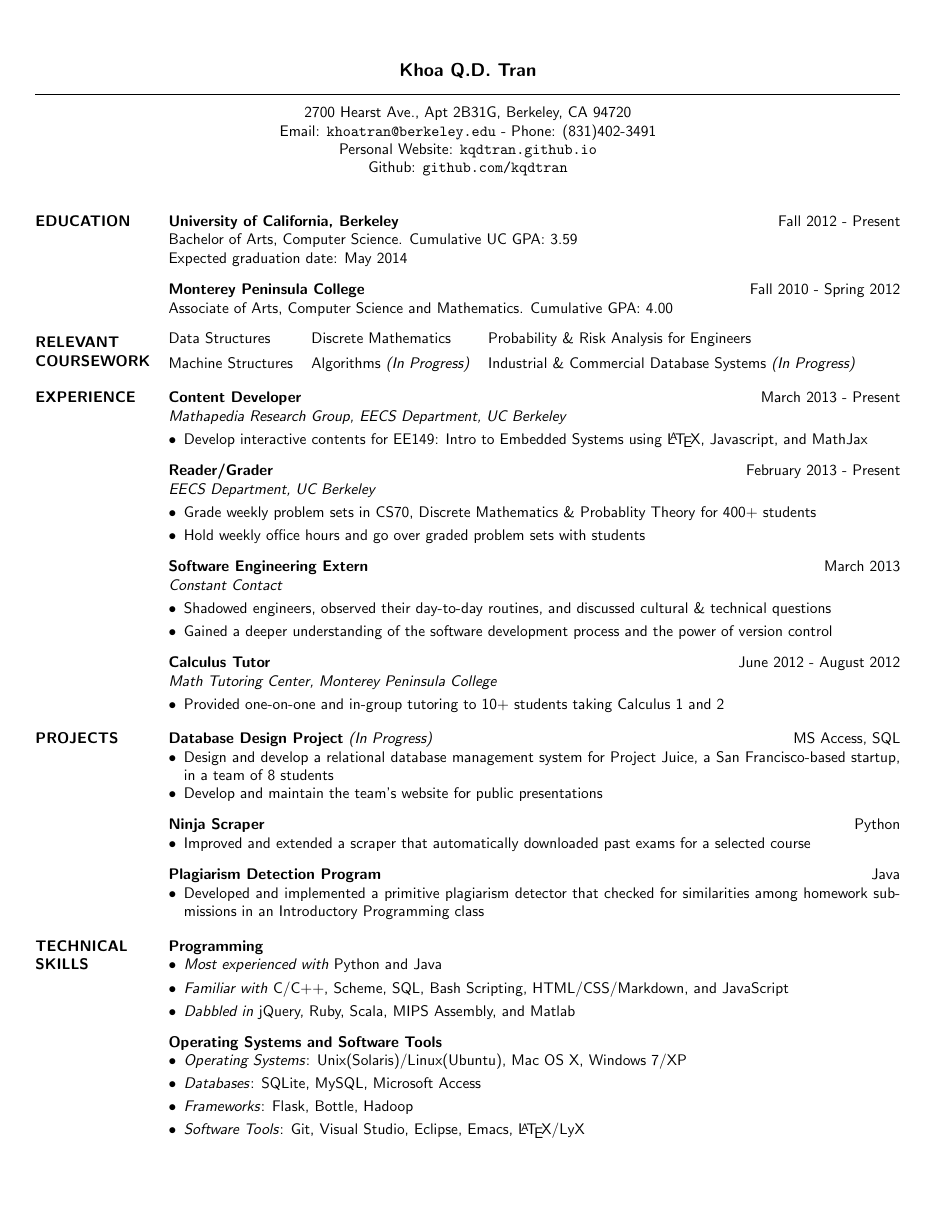
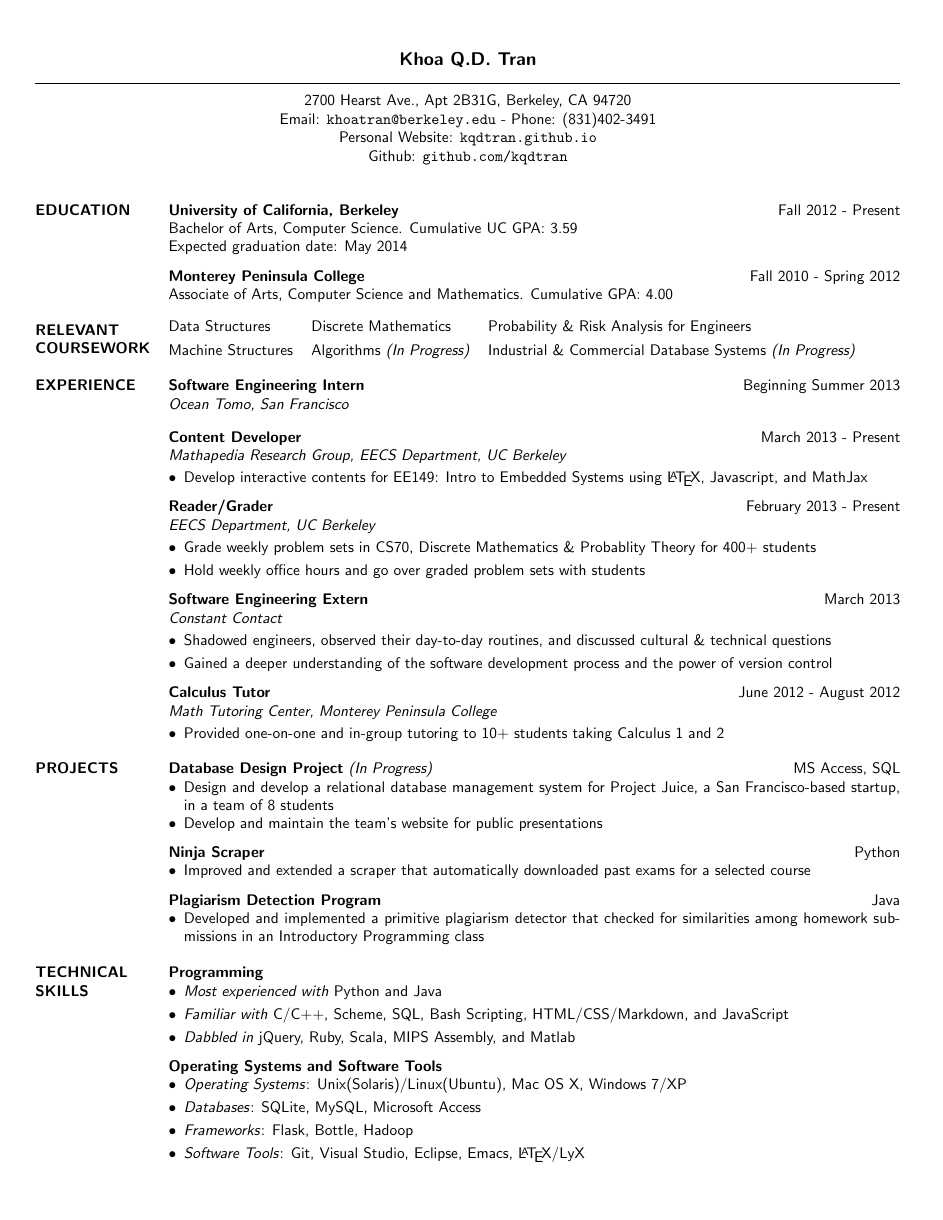
Before and after one commit to kqdtran/resume_template, a LaTeX CV (resume.tex): the whole page. Compiled offline with pdfLaTeX.

Commit message:
Change font and some minor contents, 4/17/13

```diff
--- a/resume.tex
+++ b/resume.tex
@@ -4,7 +4,7 @@
 \usepackage{url}
 \usepackage[pdfborder={0 0 0}]{hyperref}
 \renewcommand{\familydefault}{\sfdefault}
-\setlength{\topmargin}{-0.45in}
+\setlength{\topmargin}{-0.55in}
 \setlength{\oddsidemargin}{-0.68in}
 \setlength{\parskip}{3mm plus1mm minus1mm}
 \usepackage{setspace}
@@ -36,6 +36,12 @@ Machine Structures & Algorithms \textit{(In Progress)} & Industrial \& Commercia
 \end{tabular}
 
 \section{EXPERIENCE}
+\textbf{Software Engineering Intern} \hfill Beginning Summer 2013 \\
+\textit{Ocean Tomo, San Francisco} \smallskip
+%\begin{itemize}[leftmargin=10pt]
+%\item
+%\end{itemize}
+
 \textbf{Content Developer} \hfill March 2013 - Present \\
 \textit{\href{https://mathapedia.com/}{Mathapedia Research Group}, EECS Department, UC Berkeley} \smallskip
 \begin{itemize}[leftmargin=10pt]
```
Also changed, not shown: resume.pdf.
